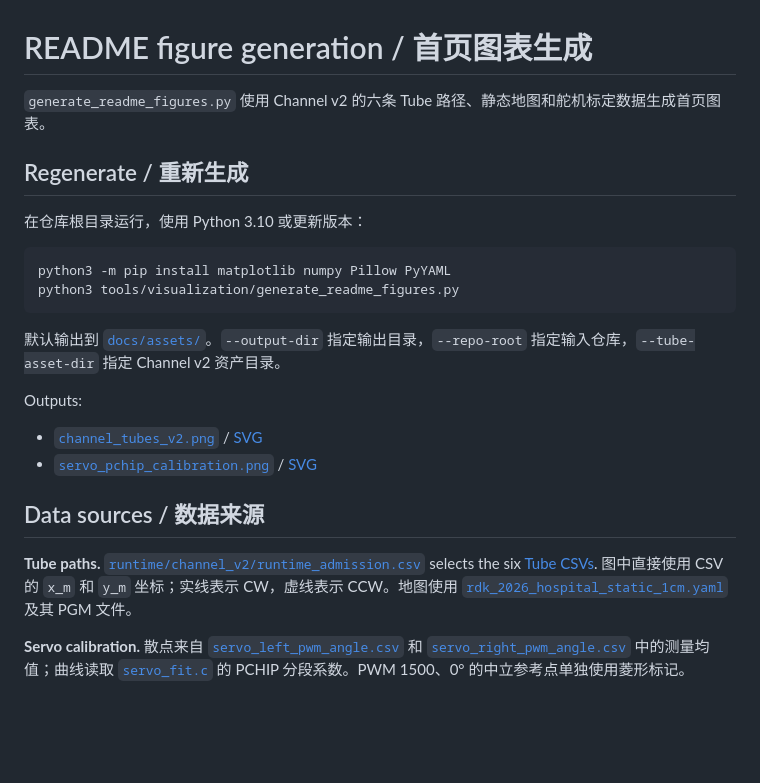
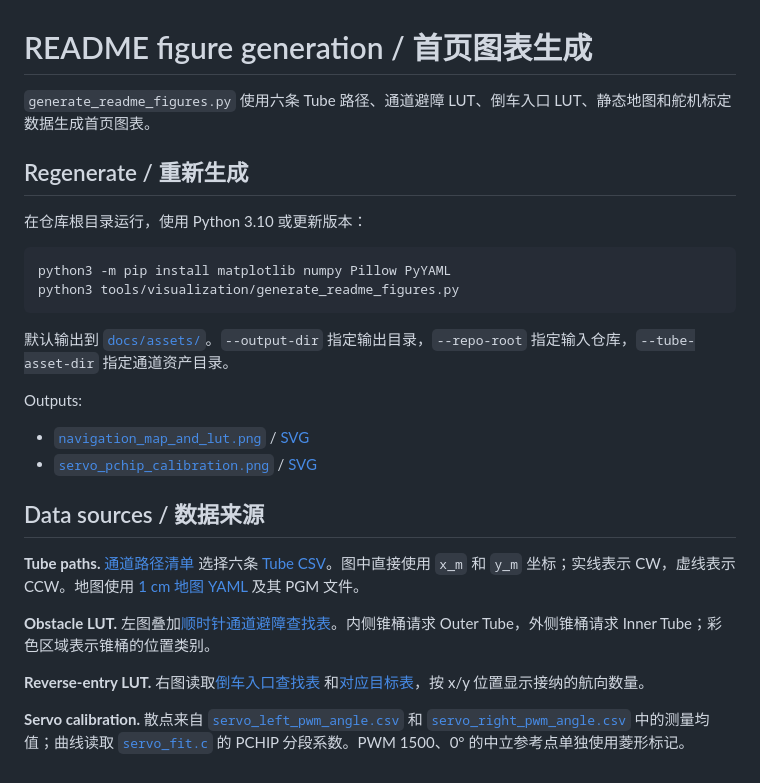
Before and after one commit to fanjiahui-charix/LoneRover_Ackermann_Navigation_System, a Markdown page: tools/visualization/README.md, the part around the change. Drawn GitHub-style; blank space fills up the shorter version.

````diff
--- a/tools/visualization/README.md
+++ b/tools/visualization/README.md
@@ -1,6 +1,6 @@
 # README figure generation / 首页图表生成
 
-`generate_readme_figures.py` 使用 Channel v2 的六条 Tube 路径、静态地图和舵机标定数据生成首页图表。
+`generate_readme_figures.py` 使用六条 Tube 路径、通道避障 LUT、倒车入口 LUT、静态地图和舵机标定数据生成首页图表。
 
 ## Regenerate / 重新生成
 
@@ -11,15 +11,19 @@ python3 -m pip install matplotlib numpy Pillow PyYAML
 python3 tools/visualization/generate_readme_figures.py
 ```
 
-默认输出到 [`docs/assets/`](../../docs/assets)。`--output-dir` 指定输出目录，`--repo-root` 指定输入仓库，`--tube-asset-dir` 指定 Channel v2 资产目录。
+默认输出到 [`docs/assets/`](../../docs/assets)。`--output-dir` 指定输出目录，`--repo-root` 指定输入仓库，`--tube-asset-dir` 指定通道资产目录。
 
 Outputs:
 
-- [`channel_tubes_v2.png`](../../docs/assets/channel_tubes_v2.png) / [SVG](../../docs/assets/channel_tubes_v2.svg)
+- [`navigation_map_and_lut.png`](../../docs/assets/navigation_map_and_lut.png) / [SVG](../../docs/assets/navigation_map_and_lut.svg)
 - [`servo_pchip_calibration.png`](../../docs/assets/servo_pchip_calibration.png) / [SVG](../../docs/assets/servo_pchip_calibration.svg)
 
 ## Data sources / 数据来源
 
-**Tube paths.** [`runtime/channel_v2/runtime_admission.csv`](../../src/hobot_navigation/hobot_nav/runtime/channel_v2/runtime_admission.csv) selects the six [Tube CSVs](../../src/hobot_navigation/hobot_nav/runtime/channel_v2/tubes/). 图中直接使用 CSV 的 `x_m` 和 `y_m` 坐标；实线表示 CW，虚线表示 CCW。地图使用 [`rdk_2026_hospital_static_1cm.yaml`](../../src/hobot_navigation/hobot_nav/maps/rdk_2026_hospital_static_1cm.yaml) 及其 PGM 文件。
+**Tube paths.** [通道路径清单](../../src/hobot_navigation/hobot_nav/runtime/channel_v2/runtime_admission.csv) 选择六条 [Tube CSV](../../src/hobot_navigation/hobot_nav/runtime/channel_v2/tubes/)。图中直接使用 `x_m` 和 `y_m` 坐标；实线表示 CW，虚线表示 CCW。地图使用 [1 cm 地图 YAML](../../src/hobot_navigation/hobot_nav/maps/rdk_2026_hospital_static_1cm.yaml) 及其 PGM 文件。
+
+**Obstacle LUT.** 左图叠加[顺时针通道避障查找表](../../src/hobot_navigation/hobot_nav/runtime/channel_v2/avoid/channel_cone_avoid_lane_1cm_cw.bin)。内侧锥桶请求 Outer Tube，外侧锥桶请求 Inner Tube；彩色区域表示锥桶的位置类别。
+
+**Reverse-entry LUT.** 右图读取[倒车入口查找表](../../src/hobot_navigation/hobot_nav/runtime/reverse_gate_entry_clean.bin) 和[对应目标表](../../src/hobot_navigation/hobot_nav/runtime/reverse_gate_goal_id_clean.bin)，按 x/y 位置显示接纳的航向数量。
 
 **Servo calibration.** 散点来自 [`servo_left_pwm_angle.csv`](../calibration/data/servo_left_pwm_angle.csv) 和 [`servo_right_pwm_angle.csv`](../calibration/data/servo_right_pwm_angle.csv) 中的测量均值；曲线读取 [`servo_fit.c`](../calibration/servo_fit.c) 的 PCHIP 分段系数。PWM 1500、0° 的中立参考点单独使用菱形标记。
````
Also changed, not shown: README.md (+4 -4 lines), README_EN.md (+4 -4 lines), docs/assets/channel_tubes_v2.png (deleted), docs/assets/navigation_map_and_lut.png (added), 3 other files.
